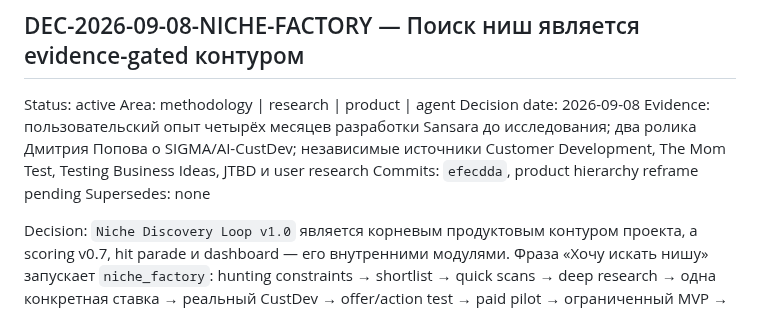
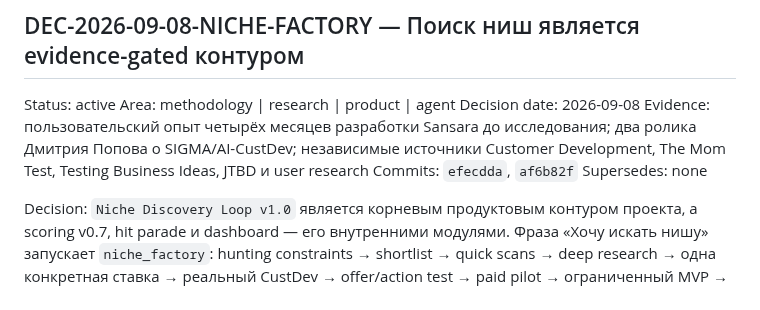
Before and after one commit to timurgromov/analiznish, a Markdown page: docs/history/DECISIONS.md, the part around the change. Rendered like a GitHub page.

```diff
--- a/docs/history/DECISIONS.md
+++ b/docs/history/DECISIONS.md
@@ -406,7 +406,7 @@ Status: active
 Area: methodology | research | product | agent
 Decision date: 2026-09-08
 Evidence: пользовательский опыт четырёх месяцев разработки Sansara до исследования; два ролика Дмитрия Попова о SIGMA/AI-CustDev; независимые источники Customer Development, The Mom Test, Testing Business Ideas, JTBD и user research
-Commits: `efecdda`, product hierarchy reframe pending
+Commits: `efecdda`, `af6b82f`
 Supersedes: none
 
 Decision:
```
Also changed, not shown: docs/history/CURRENT_STATE.md (+1 -0 lines), 1 other file.
